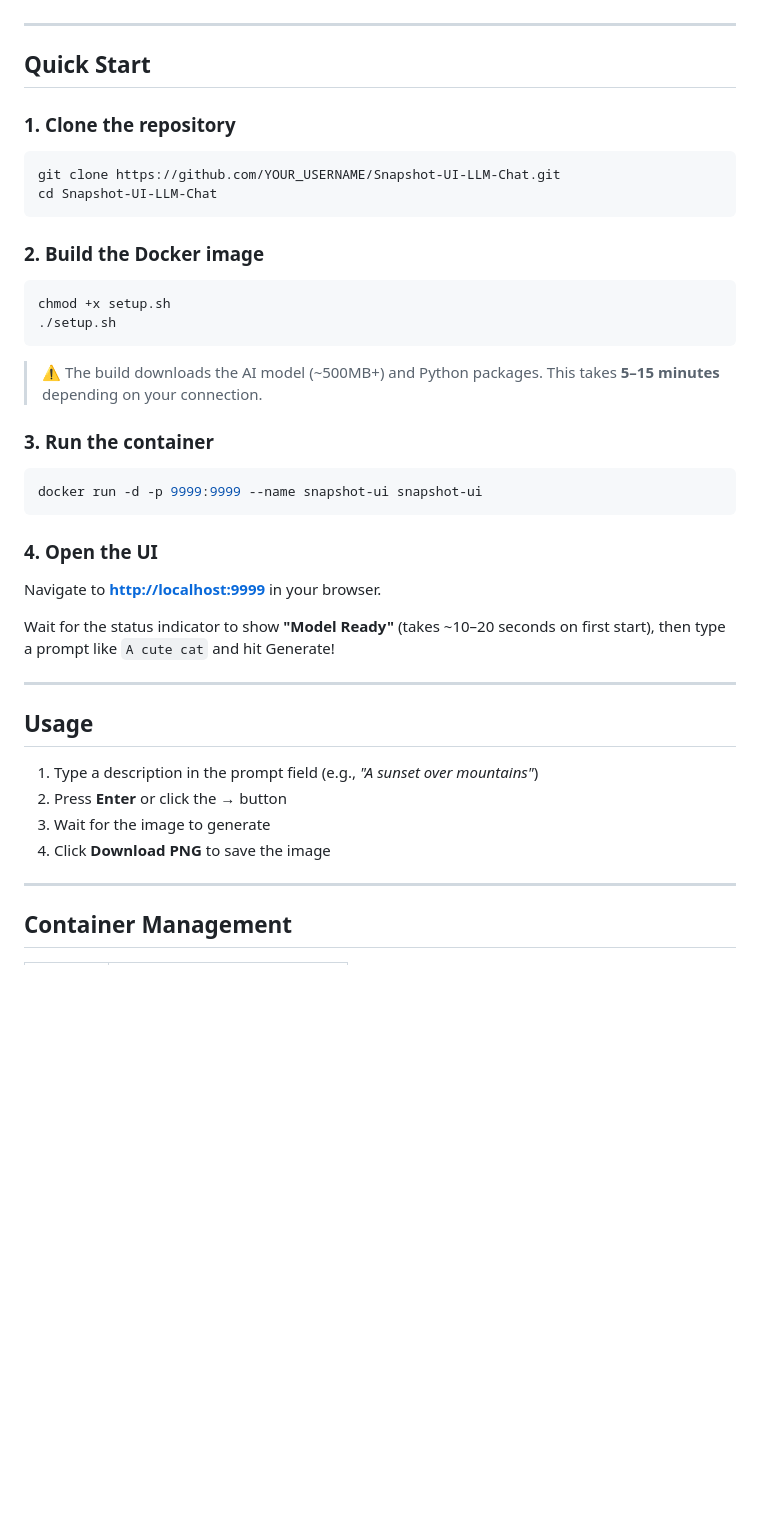
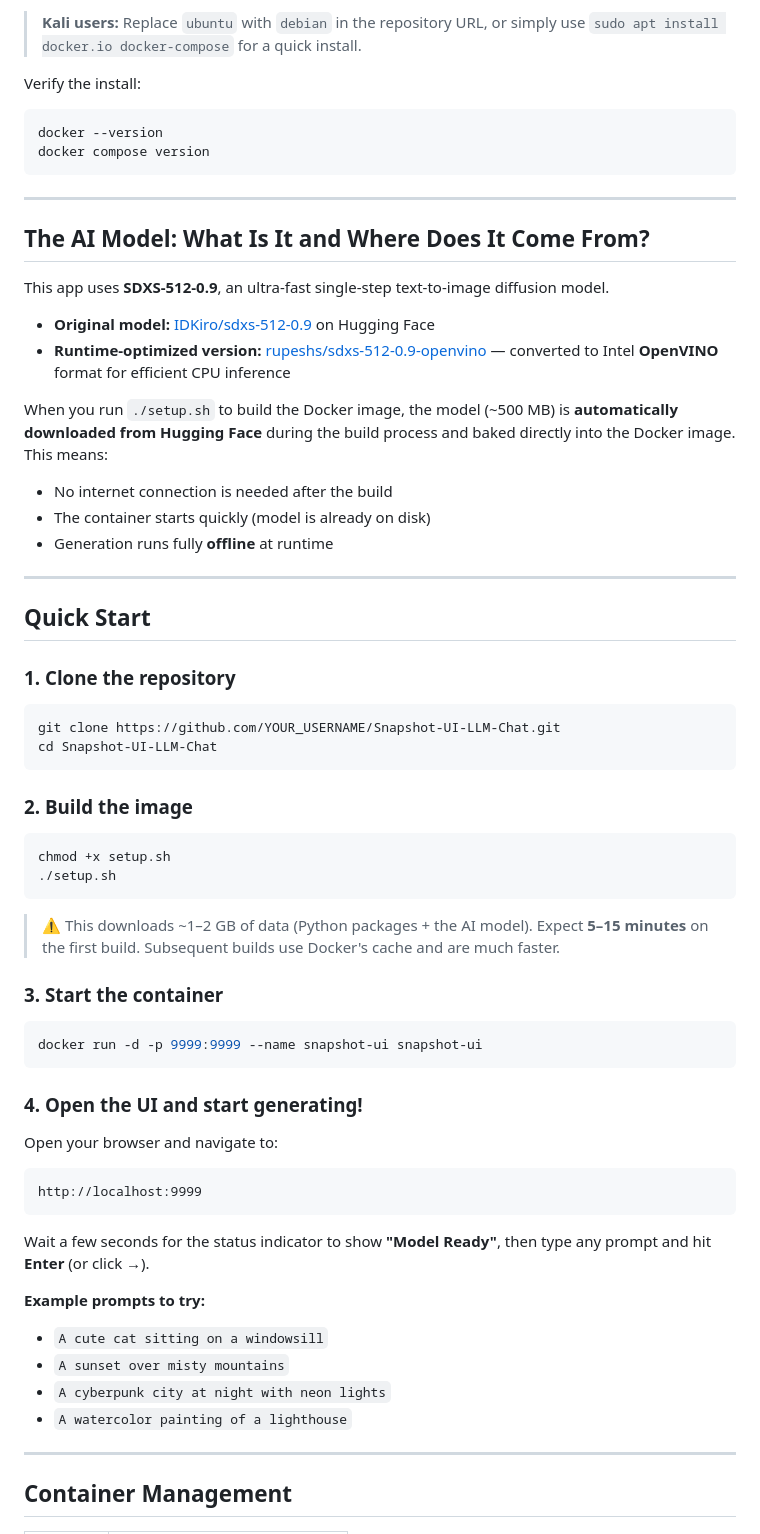
Before and after one commit to androidteacher/Snapshot-UI-Text-To-Image-LLM-Docker, a Markdown page: README.md, the part around one of its changes. Rendered like a GitHub page; blank space fills up the shorter version.

````diff
--- a/README.md
+++ b/README.md
@@ -18,3 +51,26 @@ A self-contained Docker application that runs the **SDXS-512-0.9 OpenVINO** text
+> **Kali users:** Replace `ubuntu` with `debian` in the repository URL, or simply use `sudo apt install docker.io docker-compose` for a quick install.
+
+Verify the install:
+
+```bash
+docker --version
+docker compose version
+```
+
+---
+
+## The AI Model: What Is It and Where Does It Come From?
+
+This app uses **SDXS-512-0.9**, an ultra-fast single-step text-to-image diffusion model.
+
+- **Original model:** [IDKiro/sdxs-512-0.9](https://huggingface.co/IDKiro/sdxs-512-0.9) on Hugging Face
+- **Runtime-optimized version:** [rupeshs/sdxs-512-0.9-openvino](https://huggingface.co/rupeshs/sdxs-512-0.9-openvino) — converted to Intel **OpenVINO** format for efficient CPU inference
+
+When you run `./setup.sh` to build the Docker image, the model (~500 MB) is **automatically downloaded from Hugging Face** during the build process and baked directly into the Docker image. This means:
+
+- No internet connection is needed after the build
+- The container starts quickly (model is already on disk)
+- Generation runs fully **offline** at runtime
 
 ---
 
@@ -27,36 +83,36 @@ git clone https://github.com/YOUR_USERNAME/Snapshot-UI-LLM-Chat.git
 cd Snapshot-UI-LLM-Chat
 ```
 
-### 2. Build the Docker image
+### 2. Build the image
 
 ```bash
 chmod +x setup.sh
 ./setup.sh
 ```
 
-> ⚠️ The build downloads the AI model (~500MB+) and Python packages.
-> This takes **5–15 minutes** depending on your connection.
+> ⚠️ This downloads ~1–2 GB of data (Python packages + the AI model). Expect **5–15 minutes** on the first build. Subsequent builds use Docker's cache and are much faster.
 
-### 3. Run the container
+### 3. Start the container
 
 ```bash
 docker run -d -p 9999:9999 --name snapshot-ui snapshot-ui
 ```
 
-### 4. Open the UI
+### 4. Open the UI and start generating!
 
-Navigate to **[http://localhost:9999](http://localhost:9999)** in your browser.
+Open your browser and navigate to:
 
-Wait for the status indicator to show **"Model Ready"** (takes ~10–20 seconds on first start), then type a prompt like `A cute cat` and hit Generate!
+```
+http://localhost:9999
+```
 
----
+Wait a few seconds for the status indicator to show **"Model Ready"**, then type any prompt and hit **Enter** (or click →).
 
-## Usage
-
-1. Type a description in the prompt field (e.g., *"A sunset over mountains"*)
-2. Press **Enter** or click the **→** button
-3. Wait for the image to generate
-4. Click **Download PNG** to save the image
+**Example prompts to try:**
+- `A cute cat sitting on a windowsill`
+- `A sunset over misty mountains`
+- `A cyberpunk city at night with neon lights`
+- `A watercolor painting of a lighthouse`
 
 ---
 
````
Also changed, not shown: other parts of README.md (+46 -27 lines), screenshot/application.png (added), 10 other files.
